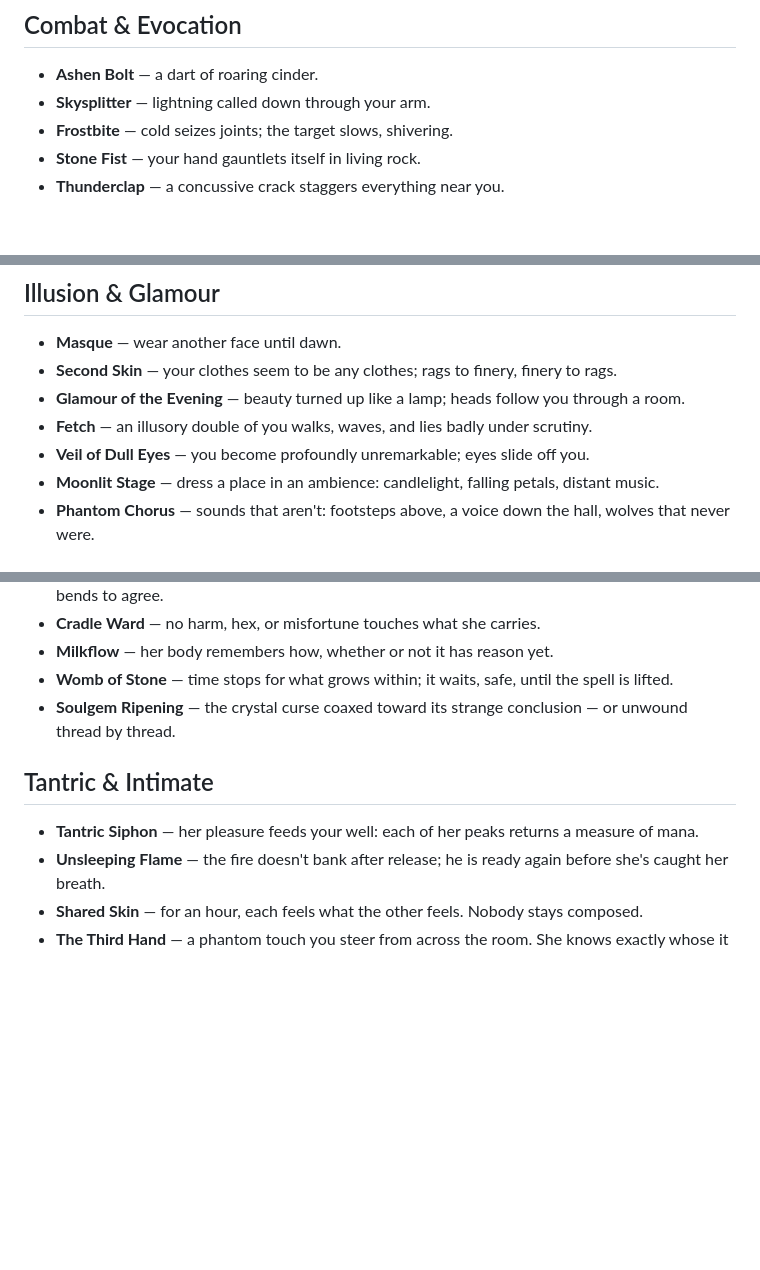
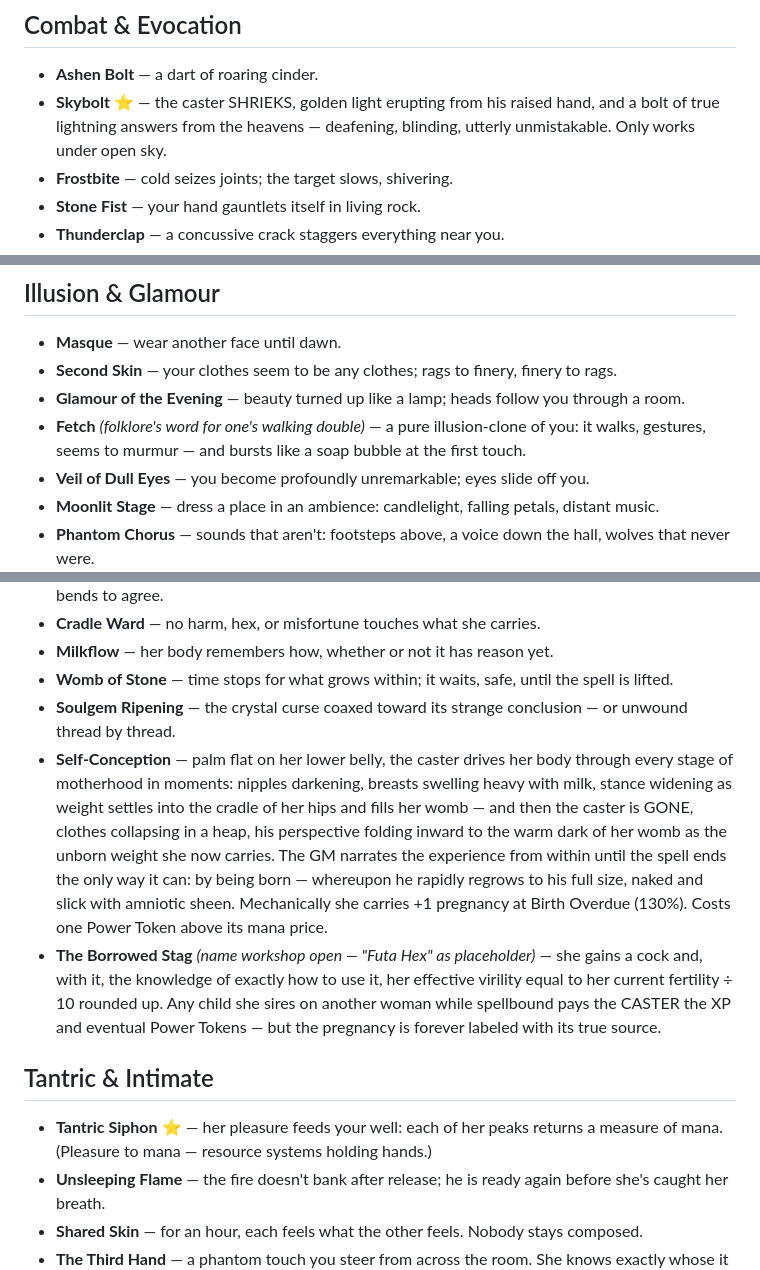
Before and after one commit to Dynafyre/rpg-custodian, a Markdown page: docs/game-design/spell-ideas.md, 3 parts joined by grey strips. Rendered like a GitHub page; blank space fills up the shorter version.

```diff
--- a/docs/game-design/spell-ideas.md
+++ b/docs/game-design/spell-ideas.md
@@ -31,7 +31,7 @@ however you like._
 
 ## Combat & Evocation
 - **Ashen Bolt** — a dart of roaring cinder.
-- **Skysplitter** — lightning called down through your arm.
+- **Skybolt** ⭐ — the caster SHRIEKS, golden light erupting from his raised hand, and a bolt of true lightning answers from the heavens — deafening, blinding, utterly unmistakable. Only works under open sky.
 - **Frostbite** — cold seizes joints; the target slows, shivering.
 - **Stone Fist** — your hand gauntlets itself in living rock.
 - **Thunderclap** — a concussive crack staggers everything near you.
@@ -102,7 +103,7 @@ however you like._
 - **Masque** — wear another face until dawn.
 - **Second Skin** — your clothes seem to be any clothes; rags to finery, finery to rags.
 - **Glamour of the Evening** — beauty turned up like a lamp; heads follow you through a room.
-- **Fetch** — an illusory double of you walks, waves, and lies badly under scrutiny.
+- **Fetch** *(folklore's word for one's walking double)* — a pure illusion-clone of you: it walks, gestures, seems to murmur — and bursts like a soap bubble at the first touch.
 - **Veil of Dull Eyes** — you become profoundly unremarkable; eyes slide off you.
 - **Moonlit Stage** — dress a place in an ambience: candlelight, falling petals, distant music.
 - **Phantom Chorus** — sounds that aren't: footsteps above, a voice down the hall, wolves that never were.
@@ -133,9 +134,11 @@ however you like._
 - **Milkflow** — her body remembers how, whether or not it has reason yet.
 - **Womb of Stone** — time stops for what grows within; it waits, safe, until the spell is lifted.
 - **Soulgem Ripening** — the crystal curse coaxed toward its strange conclusion — or unwound thread by thread.
+- **Self-Conception** — palm flat on her lower belly, the caster drives her body through every stage of motherhood in moments: nipples darkening, breasts swelling heavy with milk, stance widening as weight settles into the cradle of her hips and fills her womb — and then the caster is GONE, clothes collapsing in a heap, his perspective folding inward to the warm dark of her womb as the unborn weight she now carries. The GM narrates the experience from within until the spell ends the only way it can: by being born — whereupon he rapidly regrows to his full size, naked and slick with amniotic sheen. Mechanically she carries +1 pregnancy at Birth Overdue (130%). Costs one Power Token above its mana price.
+- **The Borrowed Stag** *(name workshop open — "Futa Hex" as placeholder)* — she gains a cock and, with it, the knowledge of exactly how to use it, her effective virility equal to her current fertility ÷ 10 rounded up. Any child she sires on another woman while spellbound pays the CASTER the XP and eventual Power Tokens — but the pregnancy is forever labeled with its true source.
 
 ## Tantric & Intimate
-- **Tantric Siphon** — her pleasure feeds your well: each of her peaks returns a measure of mana.
+- **Tantric Siphon** ⭐ — her pleasure feeds your well: each of her peaks returns a measure of mana. (Pleasure to mana — resource systems holding hands.)
 - **Unsleeping Flame** — the fire doesn't bank after release; he is ready again before she's caught her breath.
 - **Shared Skin** — for an hour, each feels what the other feels. Nobody stays composed.
 - **The Third Hand** — a phantom touch you steer from across the room. She knows exactly whose it is.
```
Also changed, not shown: other parts of docs/game-design/spell-ideas.md (+51 -1 lines).
